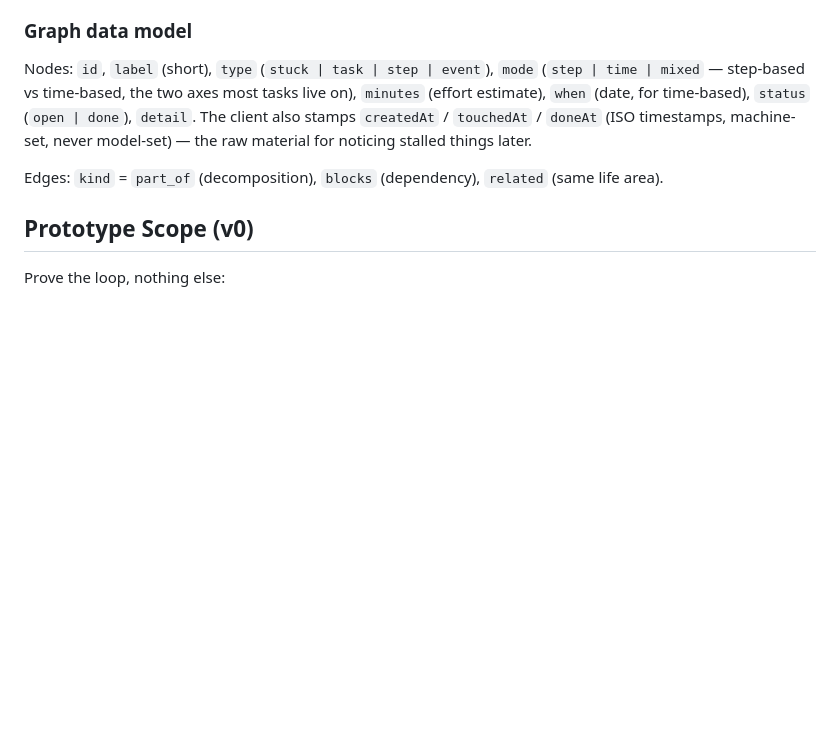
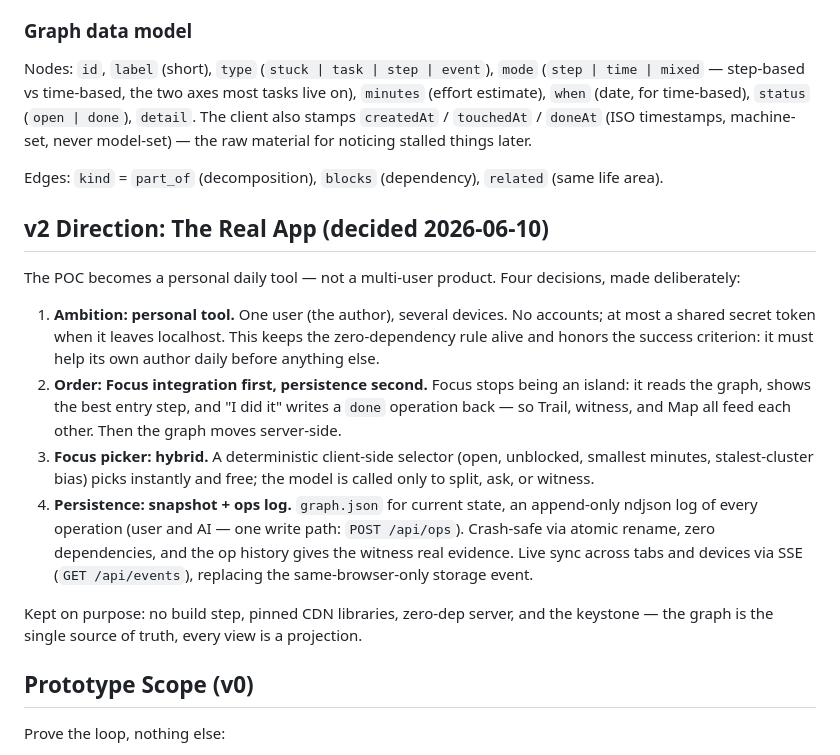
Before and after one commit to slimjim96/unstuck, a Markdown page: README.md, the part around the change. Drawn GitHub-style; blank space fills up the shorter version.

Commit message:
docs: v2 architecture decisions — personal tool, ops as the write path
Co-Authored-By: Claude <noreply@anthropic.com>
Co-Authored-By: Claude Fable 5 <noreply@anthropic.com>

```diff
--- a/README.md
+++ b/README.md
@@ -102,6 +102,33 @@ model-set) — the raw material for noticing stalled things later.
 Edges: `kind` = `part_of` (decomposition), `blocks` (dependency),
 `related` (same life area).
 
+## v2 Direction: The Real App (decided 2026-06-10)
+
+The POC becomes a personal daily tool — not a multi-user product. Four
+decisions, made deliberately:
+
+1. **Ambition: personal tool.** One user (the author), several devices.
+   No accounts; at most a shared secret token when it leaves localhost.
+   This keeps the zero-dependency rule alive and honors the success
+   criterion: it must help its own author daily before anything else.
+2. **Order: Focus integration first, persistence second.** Focus stops
+   being an island: it reads the graph, shows the best entry step, and
+   "I did it" writes a `done` operation back — so Trail, witness, and
+   Map all feed each other. Then the graph moves server-side.
+3. **Focus picker: hybrid.** A deterministic client-side selector (open,
+   unblocked, smallest minutes, stalest-cluster bias) picks instantly
+   and free; the model is called only to split, ask, or witness.
+4. **Persistence: snapshot + ops log.** `graph.json` for current state,
+   an append-only ndjson log of every operation (user and AI — one
+   write path: `POST /api/ops`). Crash-safe via atomic rename, zero
+   dependencies, and the op history gives the witness real evidence.
+   Live sync across tabs and devices via SSE (`GET /api/events`),
+   replacing the same-browser-only storage event.
+
+Kept on purpose: no build step, pinned CDN libraries, zero-dep server,
+and the keystone — the graph is the single source of truth, every view
+is a projection.
+
 ## Prototype Scope (v0)
 
 Prove the loop, nothing else:
```
Also changed, not shown: .claude/SESSION-LOG.md (+31 -0 lines).
